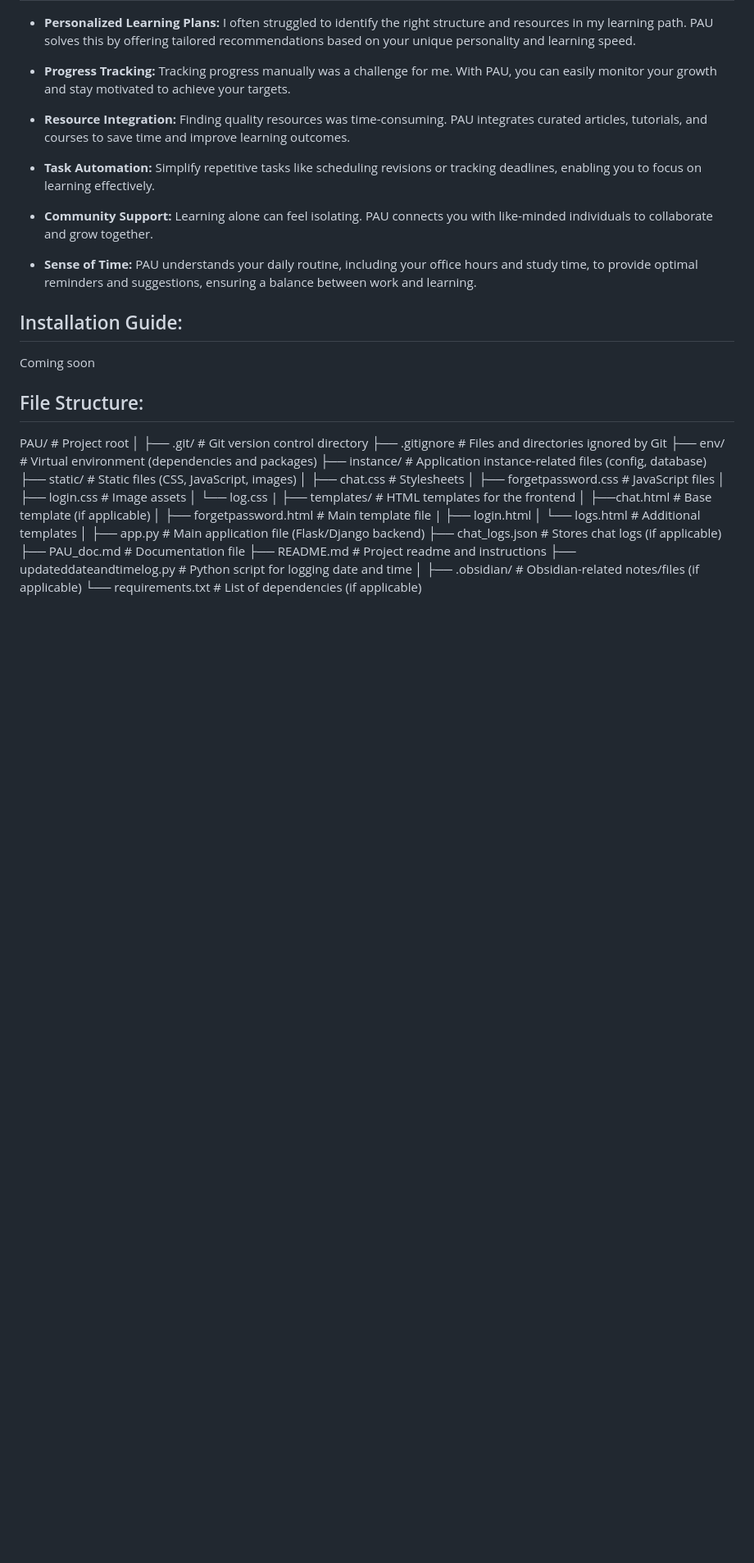
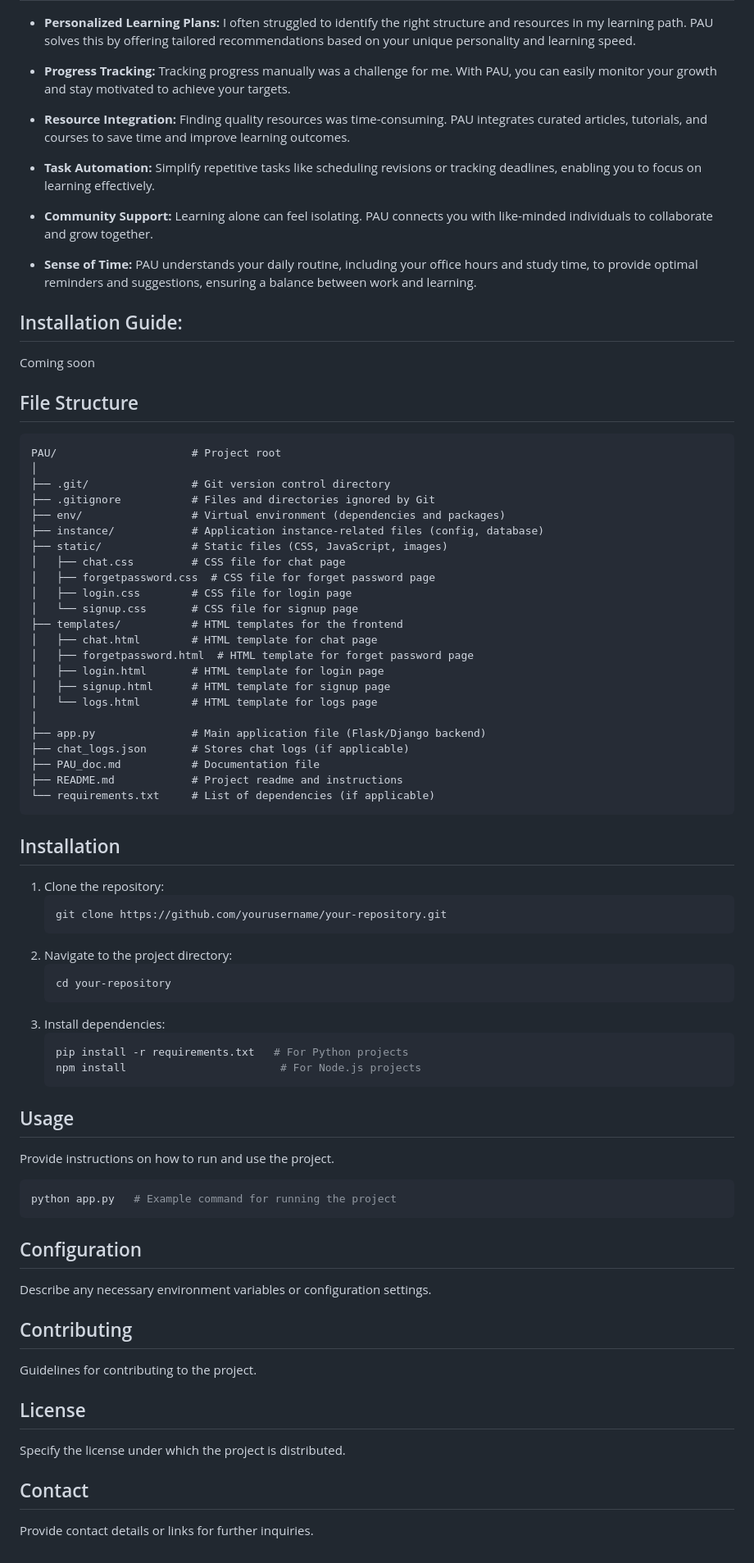
Before and after one commit to antdevi/PAU, a Markdown page: README.md, the part around the change printed below. Shown: that part at 82% size. Drawn GitHub-style; blank space fills up the shorter version.

````diff
--- a/README.md
+++ b/README.md
@@ -21,9 +22,8 @@ PAU (Personal Assistant for Upskilling) is an innovative application designed to
 ## Installation Guide:
 Coming soon
 
-
-## File Structure:
-
+## File Structure
+```
 PAU/                     # Project root
 │
 ├── .git/                # Git version control directory
@@ -31,22 +31,53 @@ PAU/                     # Project root
 ├── env/                 # Virtual environment (dependencies and packages)
 ├── instance/            # Application instance-related files (config, database)
 ├── static/              # Static files (CSS, JavaScript, images)
-│   ├── chat.css           # Stylesheets
-│   ├── forgetpassword.css             # JavaScript files
-│   ├── login.css          # Image assets
-│    └── log.css
-|
+│   ├── chat.css         # CSS file for chat page
+│   ├── forgetpassword.css  # CSS file for forget password page
+│   ├── login.css        # CSS file for login page
+│   └── signup.css       # CSS file for signup page
 ├── templates/           # HTML templates for the frontend
-│   ├──chat.html        # Base template (if applicable)
-│   ├── forgetpassword.html       # Main template file
-|     ├── login.html
-│   └── logs.html # Additional templates
+│   ├── chat.html        # HTML template for chat page
+│   ├── forgetpassword.html  # HTML template for forget password page
+│   ├── login.html       # HTML template for login page
+│   ├── signup.html      # HTML template for signup page
+│   └── logs.html        # HTML template for logs page
 │
 ├── app.py               # Main application file (Flask/Django backend)
 ├── chat_logs.json       # Stores chat logs (if applicable)
 ├── PAU_doc.md           # Documentation file
 ├── README.md            # Project readme and instructions
-├── updateddateandtimelog.py # Python script for logging date and time
-│
-├── .obsidian/           # Obsidian-related notes/files (if applicable)
 └── requirements.txt     # List of dependencies (if applicable)
+```
+
+## Installation
+1. Clone the repository:
+   ```bash
+   git clone https://github.com/yourusername/your-repository.git
+   ```
+2. Navigate to the project directory:
+   ```bash
+   cd your-repository
+   ```
+3. Install dependencies:
+   ```bash
+   pip install -r requirements.txt   # For Python projects
+   npm install                        # For Node.js projects
+   ```
+
+## Usage
+Provide instructions on how to run and use the project.
+```bash
+python app.py   # Example command for running the project
+```
+
+## Configuration
+Describe any necessary environment variables or configuration settings.
+
+## Contributing
+Guidelines for contributing to the project.
+
+## License
+Specify the license under which the project is distributed.
+
+## Contact
+Provide contact details or links for further inquiries.
````
Also changed, not shown: other parts of README.md (+1 -0 lines).
